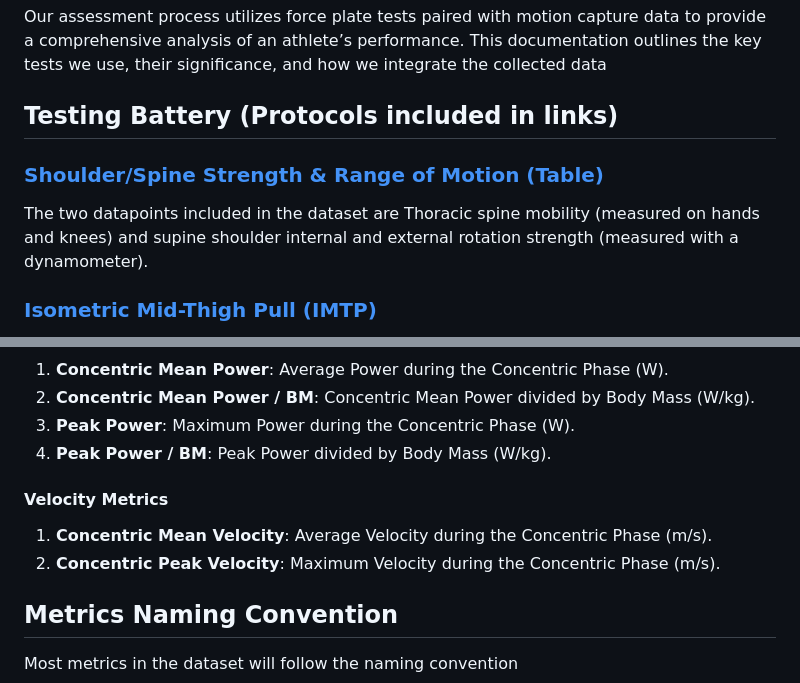
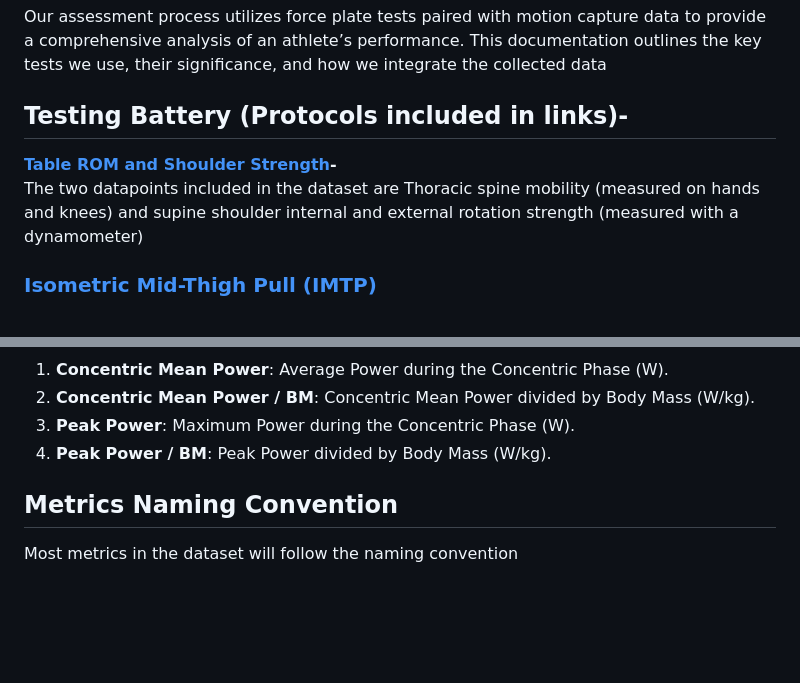
Before and after one commit to drivelineresearch/openbiomechanics, a Markdown page: high_performance/README.md, 2 parts joined by grey strips. Drawn GitHub-style; blank space fills up the shorter version.

```diff
--- a/high_performance/README.md
+++ b/high_performance/README.md
@@ -2,11 +2,10 @@
 
 Our assessment process utilizes force plate tests paired with motion capture data to provide a comprehensive analysis of an athlete’s performance. This documentation outlines the key tests we use, their significance, and how we integrate the collected data
 
-## **Testing Battery (Protocols included in links)**
+## **Testing Battery (Protocols included in links)-**
 
-### [**Shoulder/Spine Strength & Range of Motion (Table)**](https://vimeo.com/382787527/9cf56a289c)
-
-The two datapoints included in the dataset are Thoracic spine mobility (measured on hands and knees) and supine shoulder internal and external rotation strength (measured with a dynamometer).
+[**Table ROM and Shoulder Strength**](https://vimeo.com/382787527/9cf56a289c)**\-**
+The two datapoints included in the dataset are Thoracic spine mobility (measured on hands and knees) and supine shoulder internal and external rotation strength (measured with a dynamometer)
 
 ### [**Isometric Mid-Thigh Pull (IMTP)**](https://vimeo.com/972866323/3cc3060c4a)
 
@@ -96,12 +86,6 @@ The repeated hop test assesses lower body reactive ability by measuring the athl
 2. **Concentric Mean Power / BM**: Concentric Mean Power divided by Body Mass (W/kg).
 3. **Peak Power**: Maximum Power during the Concentric Phase (W).
 4. **Peak Power / BM**: Peak Power divided by Body Mass (W/kg).
-
-#### **Velocity Metrics**
-
-1. **Concentric Mean Velocity**: Average Velocity during the Concentric Phase (m/s).
-2. **Concentric Peak Velocity**: Maximum Velocity during the Concentric Phase (m/s).
-
 
 ## **Metrics Naming Convention** ##
 
```
Also changed, not shown: other parts of high_performance/README.md (+13 -22 lines).
